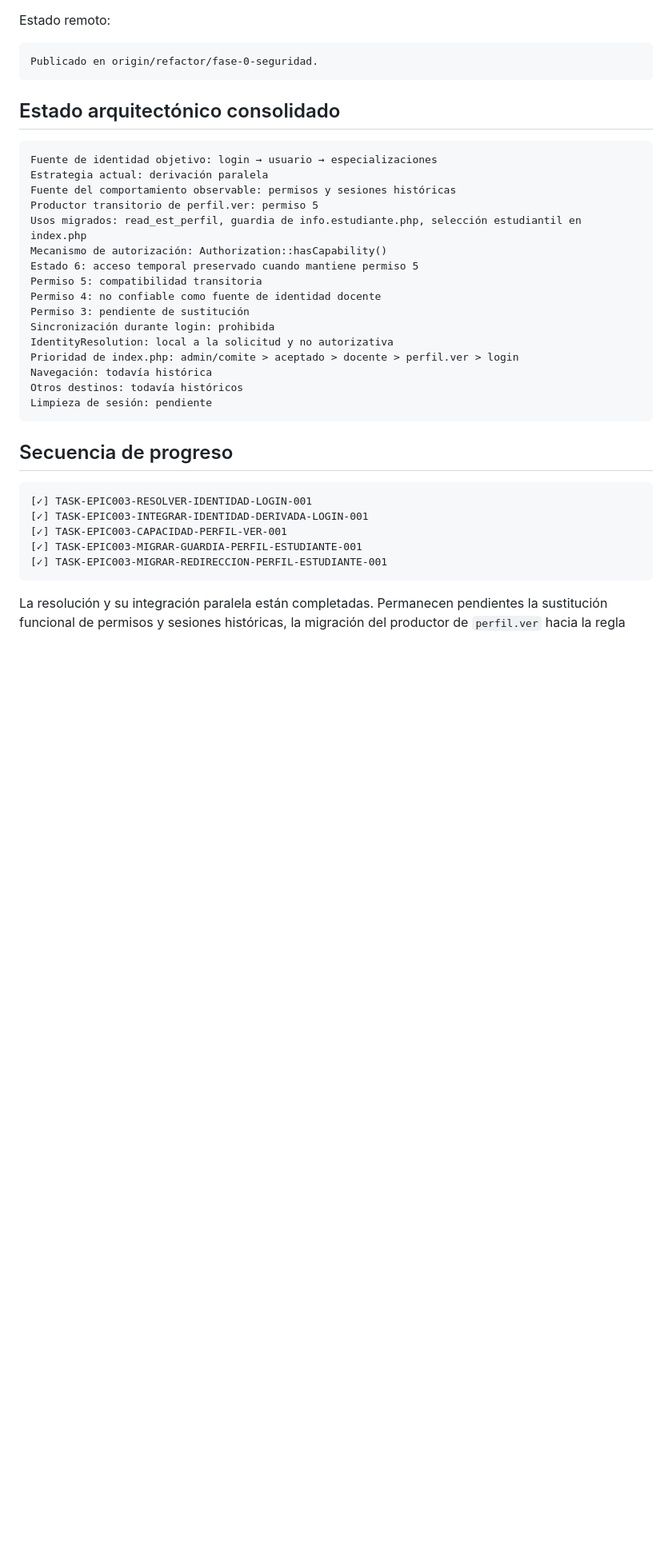
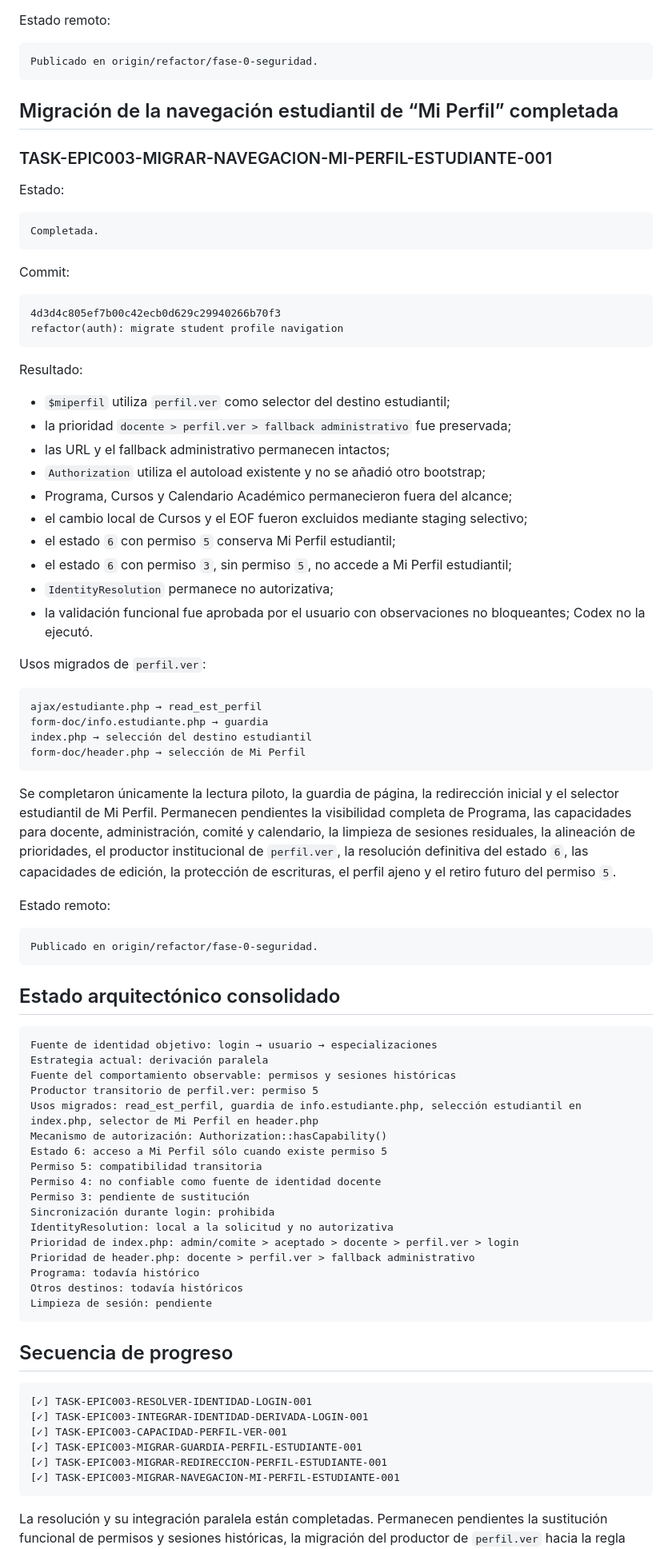
Before and after one commit to frankylua/antropologiaIntranet, a Markdown page: docs/architecture/AT-EPIC003-IDENTIDAD-ESTUDIANTE-DERIVADA-LOGIN-001.md, the part around one of its changes. Shown at 80% size. Drawn GitHub-style; blank space fills up the shorter version.

Commit message:
docs(epic-003): record student profile navigation migration

````diff
--- a/docs/architecture/AT-EPIC003-IDENTIDAD-ESTUDIANTE-DERIVADA-LOGIN-001.md
+++ b/docs/architecture/AT-EPIC003-IDENTIDAD-ESTUDIANTE-DERIVADA-LOGIN-001.md
@@ -270,6 +270,59 @@ Estado remoto:
 Publicado en origin/refactor/fase-0-seguridad.
 ```
 
+## Migración de la navegación estudiantil de “Mi Perfil” completada
+
+### TASK-EPIC003-MIGRAR-NAVEGACION-MI-PERFIL-ESTUDIANTE-001
+
+Estado:
+
+```text
+Completada.
+```
+
+Commit:
+
+```text
+4d3d4c805ef7b00c42ecb0d629c29940266b70f3
+refactor(auth): migrate student profile navigation
+```
+
+Resultado:
+
+* `$miperfil` utiliza `perfil.ver` como selector del destino estudiantil;
+* la prioridad `docente > perfil.ver > fallback administrativo` fue preservada;
+* las URL y el fallback administrativo permanecen intactos;
+* `Authorization` utiliza el autoload existente y no se añadió otro bootstrap;
+* Programa, Cursos y Calendario Académico permanecieron fuera del alcance;
+* el cambio local de Cursos y el EOF fueron excluidos mediante staging selectivo;
+* el estado `6` con permiso `5` conserva Mi Perfil estudiantil;
+* el estado `6` con permiso `3`, sin permiso `5`, no accede a Mi Perfil estudiantil;
+* `IdentityResolution` permanece no autorizativa;
+* la validación funcional fue aprobada por el usuario con observaciones no bloqueantes; Codex no la ejecutó.
+
+Usos migrados de `perfil.ver`:
+
+```text
+ajax/estudiante.php → read_est_perfil
+form-doc/info.estudiante.php → guardia
+index.php → selección del destino estudiantil
+form-doc/header.php → selección de Mi Perfil
+```
+
+Se completaron únicamente la lectura piloto, la guardia de página, la
+redirección inicial y el selector estudiantil de Mi Perfil. Permanecen
+pendientes la visibilidad completa de Programa, las capacidades para docente,
+administración, comité y calendario, la limpieza de sesiones residuales, la
+alineación de prioridades, el productor institucional de `perfil.ver`, la
+resolución definitiva del estado `6`, las capacidades de edición, la protección
+de escrituras, el perfil ajeno y el retiro futuro del permiso `5`.
+
+Estado remoto:
+
+```text
+Publicado en origin/refactor/fase-0-seguridad.
+```
+
 ## Estado arquitectónico consolidado
 
 ```text
@@ -277,16 +330,17 @@ Fuente de identidad objetivo: login → usuario → especializaciones
 Estrategia actual: derivación paralela
 Fuente del comportamiento observable: permisos y sesiones históricas
 Productor transitorio de perfil.ver: permiso 5
-Usos migrados: read_est_perfil, guardia de info.estudiante.php, selección estudiantil en index.php
+Usos migrados: read_est_perfil, guardia de info.estudiante.php, selección estudiantil en index.php, selector de Mi Perfil en header.php
 Mecanismo de autorización: Authorization::hasCapability()
-Estado 6: acceso temporal preservado cuando mantiene permiso 5
+Estado 6: acceso a Mi Perfil sólo cuando existe permiso 5
 Permiso 5: compatibilidad transitoria
 Permiso 4: no confiable como fuente de identidad docente
 Permiso 3: pendiente de sustitución
 Sincronización durante login: prohibida
 IdentityResolution: local a la solicitud y no autorizativa
 Prioridad de index.php: admin/comite > aceptado > docente > perfil.ver > login
-Navegación: todavía histórica
+Prioridad de header.php: docente > perfil.ver > fallback administrativo
+Programa: todavía histórico
 Otros destinos: todavía históricos
 Limpieza de sesión: pendiente
 ```
@@ -299,6 +353,7 @@ Limpieza de sesión: pendiente
 [✓] TASK-EPIC003-CAPACIDAD-PERFIL-VER-001
 [✓] TASK-EPIC003-MIGRAR-GUARDIA-PERFIL-ESTUDIANTE-001
 [✓] TASK-EPIC003-MIGRAR-REDIRECCION-PERFIL-ESTUDIANTE-001
+[✓] TASK-EPIC003-MIGRAR-NAVEGACION-MI-PERFIL-ESTUDIANTE-001
 ```
 
 La resolución y su integración paralela están completadas. Permanecen
````
Also changed, not shown: other parts of docs/architecture/AT-EPIC003-IDENTIDAD-ESTUDIANTE-DERIVADA-LOGIN-001.md (+12 -12 lines), docs/TASKS.md (+51 -0 lines), docs/tasks/TASK-EPIC003-MIGRAR-NAVEGACION-MI-PERFIL-ESTUDIANTE-001.md (added, +258 -0 lines).
